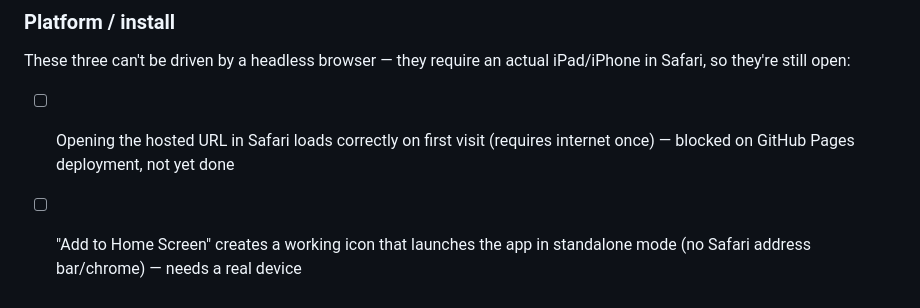
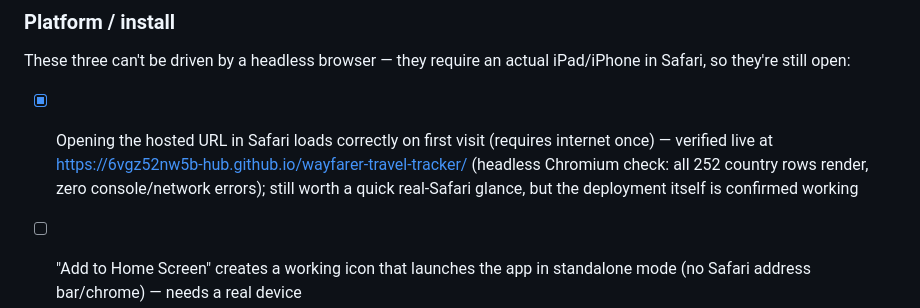
Before and after one commit to 6vgz52nw5b-hub/wayfarer-travel-tracker, a Markdown page: docs/spec-and-test-cases.md, the part around the change. GitHub-like rendering.

Commit message:
Mark GitHub Pages deployment test case verified

```diff
--- a/docs/spec-and-test-cases.md
+++ b/docs/spec-and-test-cases.md
@@ -101,6 +101,6 @@ Note: the map shipped as a touch-rotatable globe (real per-country borders via D
 
 ### Platform / install
 These three can't be driven by a headless browser — they require an actual iPad/iPhone in Safari, so they're still open:
-- [ ] Opening the hosted URL in Safari loads correctly on first visit (requires internet once) — blocked on GitHub Pages deployment, not yet done
+- [x] Opening the hosted URL in Safari loads correctly on first visit (requires internet once) — verified live at https://6vgz52nw5b-hub.github.io/wayfarer-travel-tracker/ (headless Chromium check: all 252 country rows render, zero console/network errors); still worth a quick real-Safari glance, but the deployment itself is confirmed working
 - [ ] "Add to Home Screen" creates a working icon that launches the app in standalone mode (no Safari address bar/chrome) — needs a real device
 - [ ] With the app already installed, enabling airplane mode and launching from the home-screen icon still opens and works fully — the underlying mechanism (service worker cache) is verified via headless offline tests, but the literal installed-icon + airplane-mode flow needs a real-device check
```
